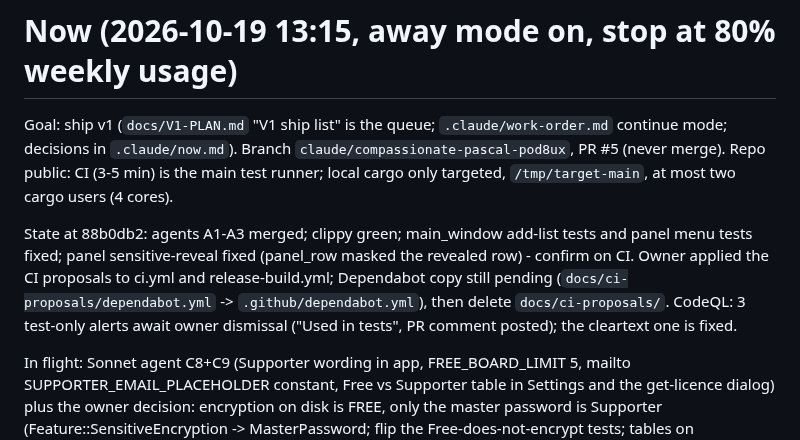
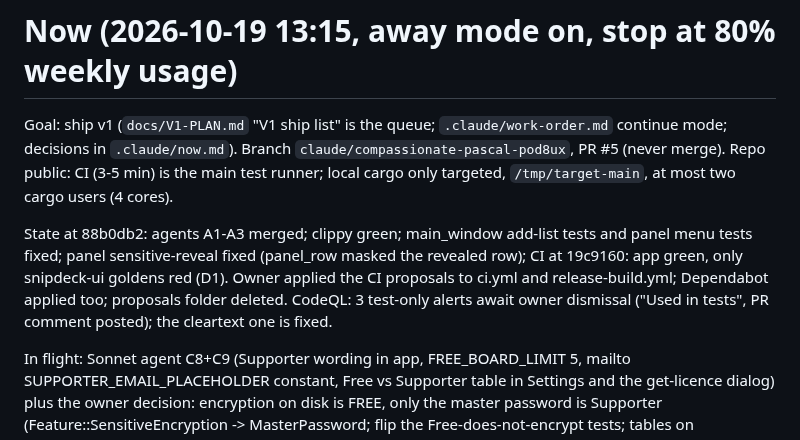
Before and after one commit to Braydenh563/Snipdeck, a Markdown page: docs/HANDOVER.md, the part around the change. Rendered like a GitHub page.

Commit message:
Handover: CI and proposals state
Co-Authored-By: Claude Opus 5.5 <noreply@anthropic.com>
Claude-Session: https://claude.ai/code/session_01ArdU5bqRaubU3ApnFH8kRK

```diff
--- a/docs/HANDOVER.md
+++ b/docs/HANDOVER.md
@@ -1,7 +1,7 @@
 # Now (2026-10-19 13:15, away mode on, stop at 80% weekly usage)
 Goal: ship v1 (`docs/V1-PLAN.md` "V1 ship list" is the queue; `.claude/work-order.md` continue mode; decisions in `.claude/now.md`). Branch `claude/compassionate-pascal-pod8ux`, PR #5 (never merge). Repo public: CI (3-5 min) is the main test runner; local cargo only targeted, `/tmp/target-main`, at most two cargo users (4 cores).
 
-State at 88b0db2: agents A1-A3 merged; clippy green; main_window add-list tests and panel menu tests fixed; panel sensitive-reveal fixed (panel_row masked the revealed row) - confirm on CI. Owner applied the CI proposals to ci.yml and release-build.yml; Dependabot copy still pending (`docs/ci-proposals/dependabot.yml` -> `.github/dependabot.yml`), then delete `docs/ci-proposals/`. CodeQL: 3 test-only alerts await owner dismissal ("Used in tests", PR comment posted); the cleartext one is fixed.
+State at 88b0db2: agents A1-A3 merged; clippy green; main_window add-list tests and panel menu tests fixed; panel sensitive-reveal fixed (panel_row masked the revealed row); CI at 19c9160: app green, only snipdeck-ui goldens red (D1). Owner applied the CI proposals to ci.yml and release-build.yml; Dependabot applied too; proposals folder deleted. CodeQL: 3 test-only alerts await owner dismissal ("Used in tests", PR comment posted); the cleartext one is fixed.
 
 In flight: Sonnet agent C8+C9 (Supporter wording in app, FREE_BOARD_LIMIT 5, mailto SUPPORTER_EMAIL_PLACEHOLDER constant, Free vs Supporter table in Settings and the get-licence dialog) plus the owner decision: encryption on disk is FREE, only the master password is Supporter (Feature::SensitiveEncryption -> MasterPassword; flip the Free-does-not-encrypt tests; tables on site/README/docs).
 
```
